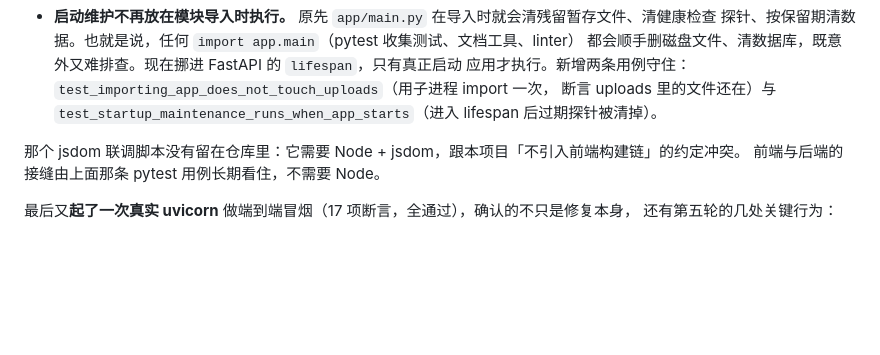
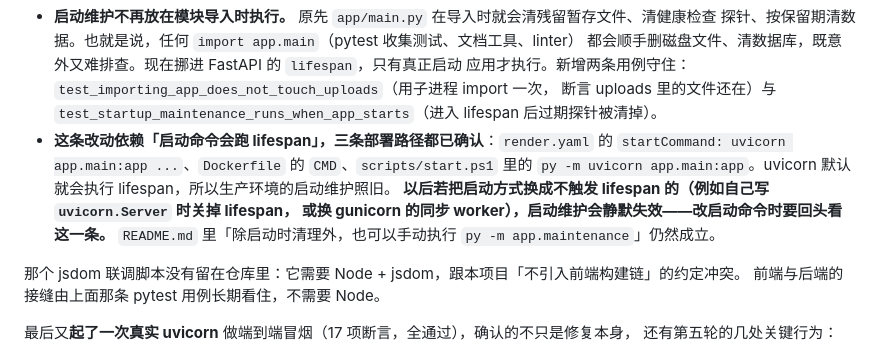
Before and after one commit to Lixu921/CourseBox, a Markdown page: TASKBOOK_OPTIMIZATION.md, the part around the change. Drawn GitHub-style; blank space fills up the shorter version.

Commit message:
文档：记下「启动维护依赖 lifespan」这条不变量，并确认三条部署路径都会触发
做了什么 + 为什么：

- 把启动维护从模块导入时挪进 lifespan 之后，它能否真正执行就取决于「启动命令会不会
  跑 lifespan」。这一条已经逐一确认：render.yaml 的 startCommand、Dockerfile 的 CMD、
  scripts/start.ps1 都用 uvicorn app.main:app，而 uvicorn 默认执行 lifespan，所以生产
  环境的启动维护照旧。

- 写进任务书是为了守住这个不变量：以后若换成不触发 lifespan 的启动方式（自己写
  uvicorn.Server 时关掉 lifespan、或换 gunicorn 同步 worker），启动维护会静默失效，
  而且不会有任何报错，很难发现。

纯文档改动，无代码变化。

```diff
--- a/TASKBOOK_OPTIMIZATION.md
+++ b/TASKBOOK_OPTIMIZATION.md
@@ -368,6 +368,12 @@ py -m pytest -q
   应用才执行。新增两条用例守住：`test_importing_app_does_not_touch_uploads`（用子进程 import 一次，
   断言 uploads 里的文件还在）与 `test_startup_maintenance_runs_when_app_starts`（进入 lifespan
   后过期探针被清掉）。
+- **这条改动依赖「启动命令会跑 lifespan」，三条部署路径都已确认**：`render.yaml` 的
+  `startCommand: uvicorn app.main:app ...`、`Dockerfile` 的 `CMD`、`scripts/start.ps1` 里的
+  `py -m uvicorn app.main:app`。uvicorn 默认就会执行 lifespan，所以生产环境的启动维护照旧。
+  **以后若把启动方式换成不触发 lifespan 的（例如自己写 `uvicorn.Server` 时关掉 lifespan，
+  或换 gunicorn 的同步 worker），启动维护会静默失效——改启动命令时要回头看这一条。**
+  `README.md` 里「除启动时清理外，也可以手动执行 `py -m app.maintenance`」仍然成立。
 
 那个 jsdom 联调脚本没有留在仓库里：它需要 Node + jsdom，跟本项目「不引入前端构建链」的约定冲突。
 前端与后端的接缝由上面那条 pytest 用例长期看住，不需要 Node。
```
